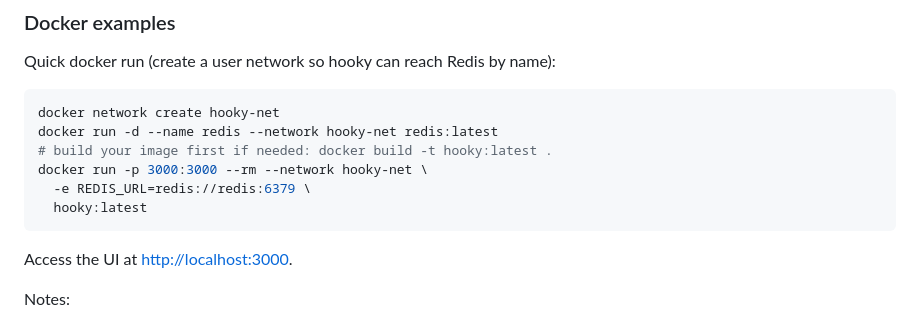
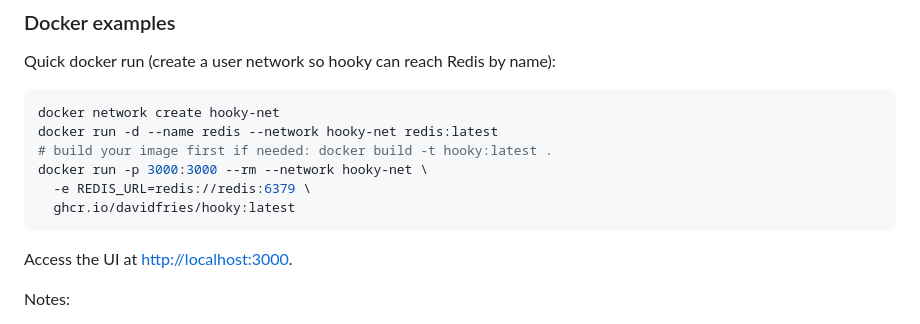
Before and after one commit to davidfries/hooky, a Markdown page: README.md, the part around the change. GitHub-like rendering.

Commit message:
proper container url

````diff
--- a/README.md
+++ b/README.md
@@ -71,7 +71,7 @@ docker run -d --name redis --network hooky-net redis:latest
 # build your image first if needed: docker build -t hooky:latest .
 docker run -p 3000:3000 --rm --network hooky-net \
   -e REDIS_URL=redis://redis:6379 \
-  hooky:latest
+  ghcr.io/davidfries/hooky:latest
 ```
 
 Access the UI at <http://localhost:3000>.
````
